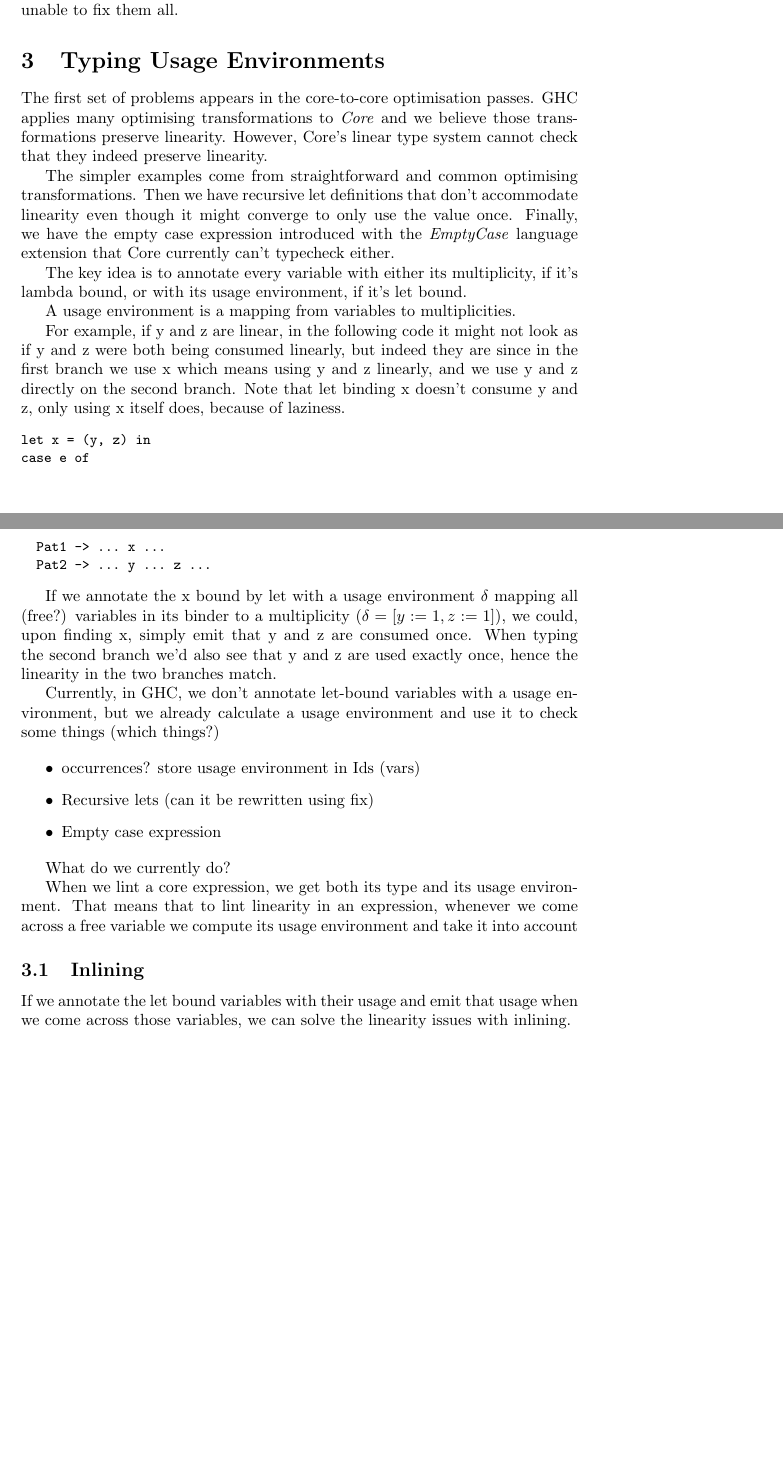
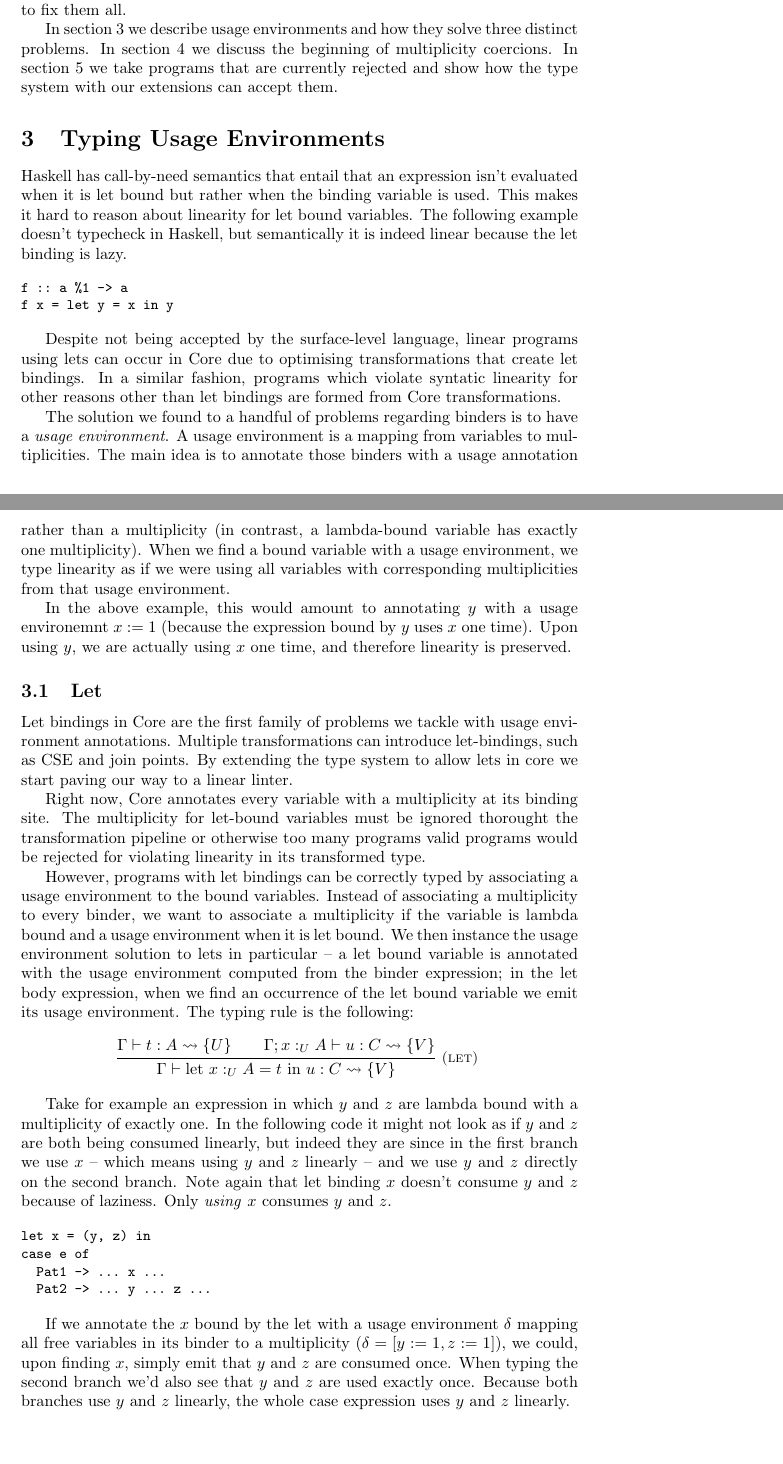
Before and after one commit to alt-romes/linear-core, a LaTeX document (proposal.tex): two parts of pages 2 and 3 of 14, joined at a grey line, cut so that both start at the same text, the shorter picture padded with empty space. Compiled offline with pdfLaTeX.

Commit message:
Typing Usage Envs and Lets sections

```diff
--- a/proposal.tex
+++ b/proposal.tex
@@ -122,8 +123,14 @@ The ultimate measure of success is the -dlinear-core-lint flag that, right now,
 when enabled, rejects many linearly valid programs in the linter. Ideally, by
 the end of our research and implementation, this flag could be enabled by
 default and accommodate all existing transformations. Realistically, we want to
-formally (in the type system) accept as many diverse transformations as possible
-while still preserving linearity, even if we are unable to fix them all.
+accept as many diverse transformations as possible while still preserving
+linearity, even if we are unable to fix them all.
+
+In section~\ref{typingUsageEnvs} we describe usage environments and how they
+solve three distinct problems. In section~\ref{multiplicityCoercions} we discuss
+the beginning of multiplicity coercions. In section~\ref{examples} we take
+programs that are currently rejected and show how the type system with our
+extensions can accept them.
 
 % to be able to preserve linearity accross the stages and to enable \emph{Lint} to
 % preserve our sanity regarding linearity and eventually inform with linearity new
@@ -137,29 +144,95 @@ while still preserving linearity, even if we are unable to fix them all.
 % to make those transformations more effective. Next, we formalize this ap-
 % proach; subsequent sections develop the consequences.
 
-\section{Typing Usage Environments}
+\section{Typing Usage Environments\label{typingUsageEnvs}}
 
-The first set of problems appears in the core-to-core optimisation passes. GHC
-applies many optimising transformations to \emph{Core} and we believe those
-transformations preserve linearity. However, Core's linear type system cannot check
-that they indeed preserve linearity.
+Haskell has call-by-need semantics that entail that an expression isn't
+evaluated when it is let bound but rather when the binding variable is used.
+This makes it hard to reason about linearity for let bound variables. The
+following example doesn't typecheck in Haskell, but semantically it is indeed
+linear because the let binding is lazy.
 
-The simpler examples come from straightforward and common optimising
-transformations. Then we have recursive let definitions that don't accommodate
-linearity even though it might converge to only use the value once. Finally, we
-have the empty case expression introduced with the \emph{EmptyCase} language
-extension that Core currently can't typecheck either.
+\begin{code}
+f :: a %1 -> a
+f x = let y = x in y
+\end{code}
 
-The key idea is to annotate every variable with either its multiplicity, if it's
-lambda bound, or with its usage environment, if it's let bound.
+Despite not being accepted by the surface-level language, linear programs using
+lets can occur in Core due to optimising transformations that create let
+bindings. In a similar fashion, programs which violate syntatic linearity
+for other reasons other than let bindings are formed from Core transformations.
 
-A usage environment is a mapping from variables to multiplicities.
+The solution we found to a handful of problems regarding binders is to have a
+\emph{usage environment}. A usage environment is a mapping from variables to
+multiplicities. The main idea is to annotate those binders with a usage
+annotation rather than a multiplicity (in contrast, a lambda-bound variable has
+exactly one multiplicity). When we find a bound variable with a usage
+environment, we type linearity as if we were using all variables with
+corresponding multiplicities from that usage environment.
 
-For example, if y and z are linear, in the following code it might not look as
-if y and z were both being consumed linearly, but indeed they are since in the
-first branch we use x which means using y and z linearly, and we use y and z
-directly on the second branch. Note that let binding x doesn't consume y and z,
-only using x itself does, because of laziness.
+In the above example, this would amount to annotating $y$ with a usage
+environemnt $x := 1$ (because the expression bound by $y$ uses $x$ one time).
+Upon using $y$, we are actually using $x$ one time, and therefore linearity is
+preserved.
+
+% The first set of problems appears in the core-to-core optimisation passes. GHC
+% applies many optimising transformations to \emph{Core} and we believe those
+% transformations preserve linearity. However, Core's linear type system cannot check
+% that they indeed preserve linearity.
+
+% The simpler examples come from straightforward and common optimising
+% transformations. Then we have recursive let definitions that don't accommodate
+% linearity even though it might converge to only use the value once. Finally, we
+% have the empty case expression introduced with the \emph{EmptyCase} language
+% extension that Core currently can't typecheck either.
+
+% The key idea is to annotate every variable with either its multiplicity, if it's
+% lambda bound, or with its usage environment, if it's let bound.
+
+% A usage environment is a mapping from variables to multiplicities.
+
+% When we lint a core expression, we get both its type and its usage environment.
+% That means that to lint linearity in an expression, whenever we come across a
+% free variable we compute its usage environment and take it into account
+
+% TODO: When we type an expression we get both the type and usage environment
+
+\subsection{Let}
+
+Let bindings in Core are the first family of problems we tackle with usage
+environment annotations. Multiple transformations can introduce let-bindings,
+such as CSE and join points. By extending the type system to allow lets in core
+we start paving our way to a linear linter.
+
+Right now, Core annotates every variable with a multiplicity at its binding
+site. The multiplicity for let-bound variables must be ignored thorought the
+transformation pipeline or otherwise too many programs valid programs would be
+rejected for violating linearity in its transformed type.
+
+However, programs with let bindings can be correctly typed by associating a
+usage environment to the bound variables. Instead of associating a multiplicity
+to every binder, we want to associate a multiplicity if the variable is lambda
+bound and a usage environment when it is let bound. We then instance the usage
+environment solution to lets in particular -- a let bound variable is annotated
+with the usage environment computed from the binder expression; in the let body
+expression, when we find an occurrence of the let bound variable we emit its
+usage environment. The typing rule is the following:
+
+\begin{mathparpagebreakable}
+    \infer*[right=(let)]
+    {\Gamma \vdash t : A \leadsto \{U\} \\
+     \Gamma ; x :_{U} A \vdash u : C \leadsto \{V\}}
+    {\Gamma \vdash \text{let } x :_{U} A = t \text{ in } u : C \leadsto \{V\}}
+\end{mathparpagebreakable}
+
+Take for example an expression in which $y$ and $z$ are lambda bound with a
+multiplicity of exactly one. In the following code it might not look as if $y$
+and $z$ are both being consumed linearly, but indeed they are since in the first
+branch we use $x$ -- which means using $y$ and $z$ linearly -- and we use $y$
+and $z$ directly on the second branch. Note again that let binding $x$ doesn't
+consume $y$ and $z$ because of laziness. Only \emph{using} $x$ consumes $y$ and
+$z$.
+
 \begin{code}
 let x = (y, z) in
 case e of
@@ -167,32 +240,29 @@ case e of
   Pat2 -> … y … z …
 \end{code}
 
-If we annotate the x bound by let with a usage environment $\delta$ mapping all (free?)
-variables in its binder to a multiplicity ($\delta = [y := 1, z := 1]$), we
-could, upon finding x, simply emit that y and z are consumed once. When typing
-the second branch we'd also see that y and z are used exactly once, hence the
-linearity in the two branches match.
+If we annotate the $x$ bound by the let with a usage environment $\delta$
+mapping all free variables in its binder to a multiplicity ($\delta = [y := 1, z
+:= 1]$), we could, upon finding $x$, simply emit that $y$ and $z$ are consumed
+once.  When typing the second branch we'd also see that $y$ and $z$ are used
+exactly once. Because both branches use $y$ and $z$ linearly, the whole case
+expression uses $y$ and $z$ linearly.
 
-Currently, in GHC, we don't annotate let-bound variables with a usage
-environment, but we already calculate a usage environment and use it to check
-some things (which things?)
+\subsection{Letrec}
 
-\begin{itemize}
-    \item occurrences? store usage environment in Ids (vars)
-    \item Recursive lets (can it be rewritten using fix)
-    \item Empty case expression
-\end{itemize}
+% Currently, in GHC, we don't annotate let-bound variables with a usage
+% environment, but we already calculate a usage environment and use it to check
+% some things (which things?)
 
-What do we currently do?
+% \begin{itemize}
+%     \item occurrences? store usage environment in Ids (vars)
+%     \item Recursive lets (can it be rewritten using fix)
+%     \item Empty case expression
+% \end{itemize}
 
-When we lint a core expression, we get both its type and its usage environment.
-That means that to lint linearity in an expression, whenever we come across a
-free variable we compute its usage environment and take it into account
+% \subsection{Inlining}
 
-\subsection{Inlining}
-
-If we annotate the let bound variables with their usage and emit that usage when
-we come across those variables, we can solve the linearity issues with inlining.
+% If we annotate the let bound variables with their usage and emit that usage when
+% we come across those variables, we can solve the linearity issues with inlining.
 
 \subsection{Recursive Lets}
 
```
Also changed, not shown: proposal.pdf, proposal.tex (51 more changed lines), 1 other file.
